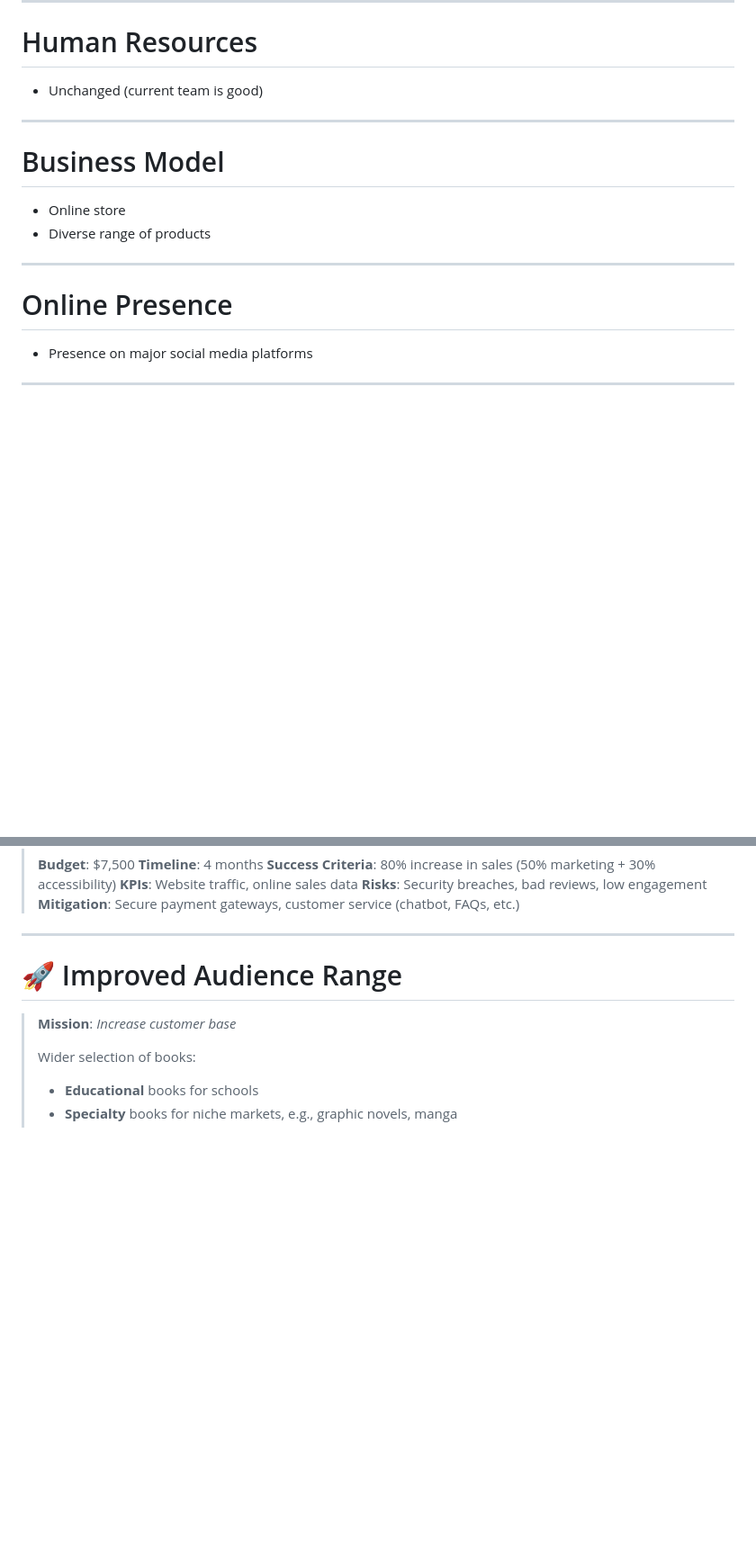
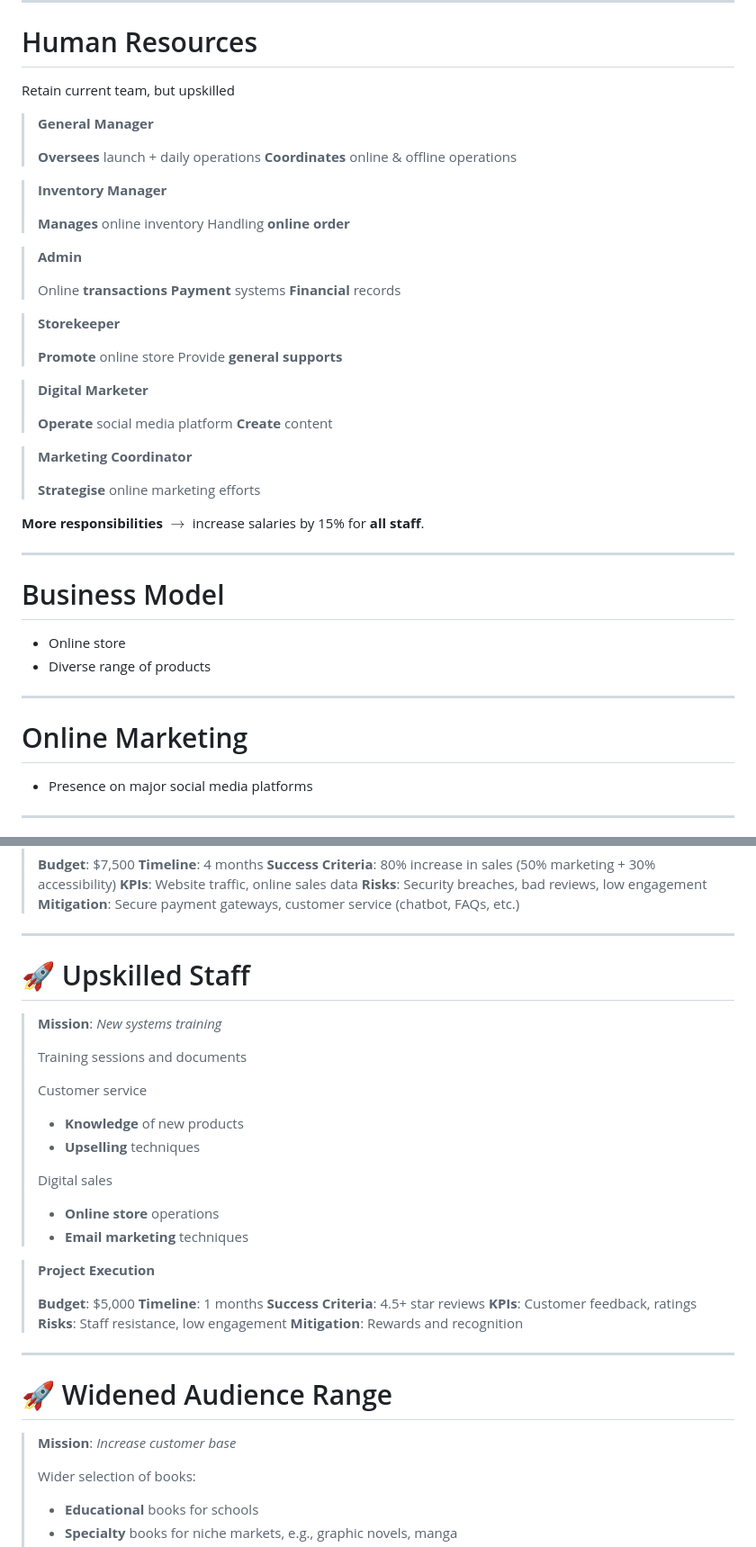
Before and after one commit to autumnssuns/qiba-docs, a Markdown page: Module_6_Brief.md, 2 parts joined by grey strips. Shown: that part at 90% size. Drawn GitHub-style; blank space fills up the shorter version.

```diff
--- a/Module_6_Brief.md
+++ b/Module_6_Brief.md
@@ -409,7 +426,51 @@ Needs:
 
 # Human Resources
 
-- Unchanged (current team is good)
+<highlight>Retain</highlight> current team, but upskilled
+
+<div class='flow flex no-style'>
+
+<div class='flow flex column stacked titled' style='width: 50%'>
+
+> **General Manager**
+>
+> **Oversees** launch + daily operations
+> **Coordinates** online & offline operations
+
+> **Inventory Manager**
+>
+> **Manages** online inventory
+> Handling **online order**
+
+> **Admin**
+>
+> Online **transactions**
+> **Payment** systems
+> **Financial** records
+
+</div>
+
+<div class='flow flex column stacked titled' style='width: 50%'>
+
+> **Storekeeper**
+>
+> **Promote** online store
+> Provide **general supports**
+
+> **Digital Marketer**
+>
+> **Operate** social media platform
+> **Create** content
+
+> **Marketing Coordinator**
+>
+> **Strategise** online marketing efforts
+
+</div>
+
+</div>
+
+**More responsibilities** $\to$ <highlight>increase</highlight> salaries by 15% for **all staff**.
 
 ---
 
@@ -420,7 +481,7 @@ Needs:
 
 ---
 
-# Online Presence
+# Online Marketing
 
 - Presence on major social media platforms
 
@@ -541,7 +602,38 @@ Timeline
 
 ---
 
-# 🚀 Improved Audience Range
+# 🚀 Upskilled Staff
+
+<div class='flow flex titled'>
+
+> **Mission**: *New systems training*
+>
+> Training <highlight>sessions</highlight> and <highlight>documents</highlight>
+>
+> <highlight>Customer service</highlight>
+>
+> - **Knowledge** of new products
+> - **Upselling** techniques
+>
+> <highlight>Digital sales</highlight>
+>
+> - **Online store** operations
+> - **Email marketing** techniques
+
+> **Project Execution**
+>
+> **Budget**: $5,000
+> **Timeline**: 1 months
+> **Success Criteria**: 4.5+ star reviews
+> **KPIs**: Customer feedback, ratings
+> **Risks**: Staff resistance, low engagement
+> **Mitigation**: Rewards and recognition
+
+</div>
+
+---
+
+# 🚀 Widened Audience Range
 
 <div class='flow flex titled'>
 
```
Also changed, not shown: other parts of Module_6_Brief.md (+90 -31 lines).
